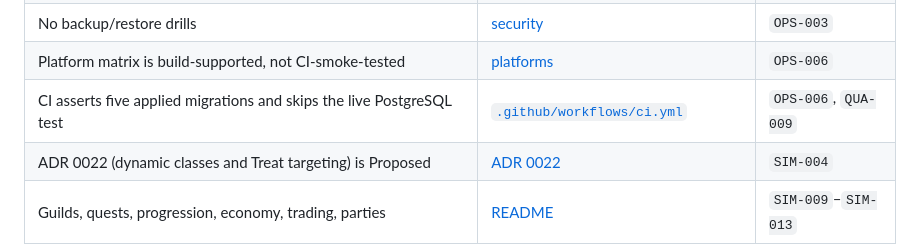
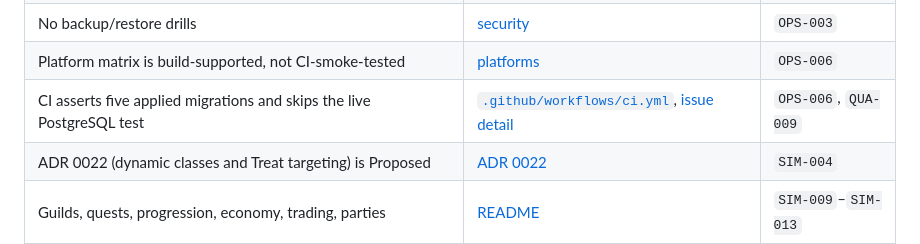
Before and after one commit to cosmosgc/Lynx, a Markdown page: docs/TODO/README.md, the part around the change. GitHub-like rendering.

Commit message:
docs: add issue template for migration count and live PostgreSQL test

```diff
--- a/docs/TODO/README.md
+++ b/docs/TODO/README.md
@@ -102,7 +102,7 @@ the quick audit; update it when a gap is found or closed.
 | No staging publish, rollout, rollback, or upgrade workflow | [operations](../operations.md) | `OPS-004`, `OPS-010` |
 | No backup/restore drills | [security](../security.md#abuse-prevention) | `OPS-003` |
 | Platform matrix is build-supported, not CI-smoke-tested | [platforms](../platforms.md) | `OPS-006` |
-| CI asserts five applied migrations and skips the live PostgreSQL test | [`.github/workflows/ci.yml`](../../.github/workflows/ci.yml) | `OPS-006`, `QUA-009` |
+| CI asserts five applied migrations and skips the live PostgreSQL test | [`.github/workflows/ci.yml`](../../.github/workflows/ci.yml), [issue detail](../issues/OPS-006-ci-migration-count-and-live-postgres-test.md) | `OPS-006`, `QUA-009` |
 | ADR 0022 (dynamic classes and Treat targeting) is Proposed | [ADR 0022](../adr/0022-dynamic-character-classes-and-combat-targeting.md) | `SIM-004` |
 | Guilds, quests, progression, economy, trading, parties | [README](../../README.md#phase-8--expand-and-stabilize--selected-systems-delivered-early) | `SIM-009`–`SIM-013` |
 | Docs still describe the snapshot seam as file-only | [architecture](../architecture.md#persistence-model) | `QUA-009` |
```
Also changed, not shown: docs/issues/OPS-006-ci-migration-count-and-live-postgres-test.md (added, +28 -0 lines).
